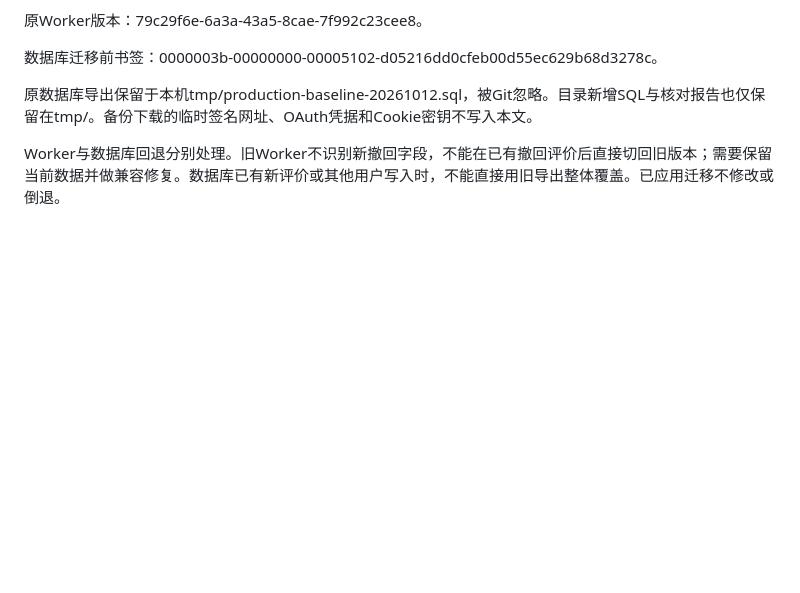
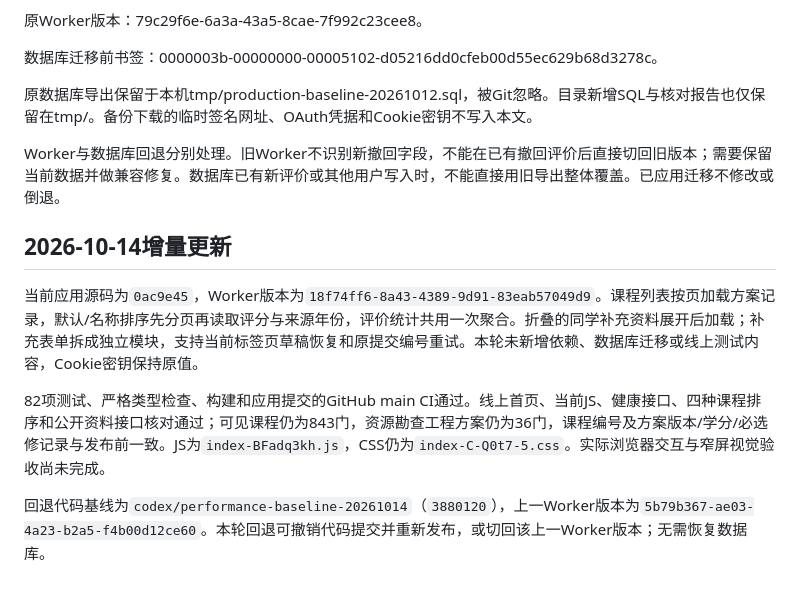
Before and after one commit to Karmeston/rateYourProfCSU, a Markdown page: docs/deployment-20261012.md, the part around the change. GitHub-like rendering; blank space fills up the shorter version.

Commit message:
docs: record catalog performance release and rollback

```diff
--- a/docs/deployment-20261012.md
+++ b/docs/deployment-20261012.md
@@ -35,3 +35,11 @@ Worker版本：5b79b367-ae03-4a23-b2a5-f4b00d12ce60，应用源码提交8474335
 原数据库导出保留于本机tmp/production-baseline-20261012.sql，被Git忽略。目录新增SQL与核对报告也仅保留在tmp/。备份下载的临时签名网址、OAuth凭据和Cookie密钥不写入本文。
 
 Worker与数据库回退分别处理。旧Worker不识别新撤回字段，不能在已有撤回评价后直接切回旧版本；需要保留当前数据并做兼容修复。数据库已有新评价或其他用户写入时，不能直接用旧导出整体覆盖。已应用迁移不修改或倒退。
+
+## 2026-10-14增量更新
+
+当前应用源码为`0ac9e45`，Worker版本为`18f74ff6-8a43-4389-9d91-83eab57049d9`。课程列表按页加载方案记录，默认/名称排序先分页再读取评分与来源年份，评价统计共用一次聚合。折叠的同学补充资料展开后加载；补充表单拆成独立模块，支持当前标签页草稿恢复和原提交编号重试。本轮未新增依赖、数据库迁移或线上测试内容，Cookie密钥保持原值。
+
+82项测试、严格类型检查、构建和应用提交的GitHub main CI通过。线上首页、当前JS、健康接口、四种课程排序和公开资料接口核对通过；可见课程仍为843门，资源勘查工程方案仍为36门，课程编号及方案版本/学分/必选修记录与发布前一致。JS为`index-BFadq3kh.js`，CSS仍为`index-C-Q0t7-5.css`。实际浏览器交互与窄屏视觉验收尚未完成。
+
+回退代码基线为`codex/performance-baseline-20261014`（`3880120`），上一Worker版本为`5b79b367-ae03-4a23-b2a5-f4b00d12ce60`。本轮回退可撤销代码提交并重新发布，或切回该上一Worker版本；无需恢复数据库。
```
Also changed, not shown: README.md (+1 -1 lines).
